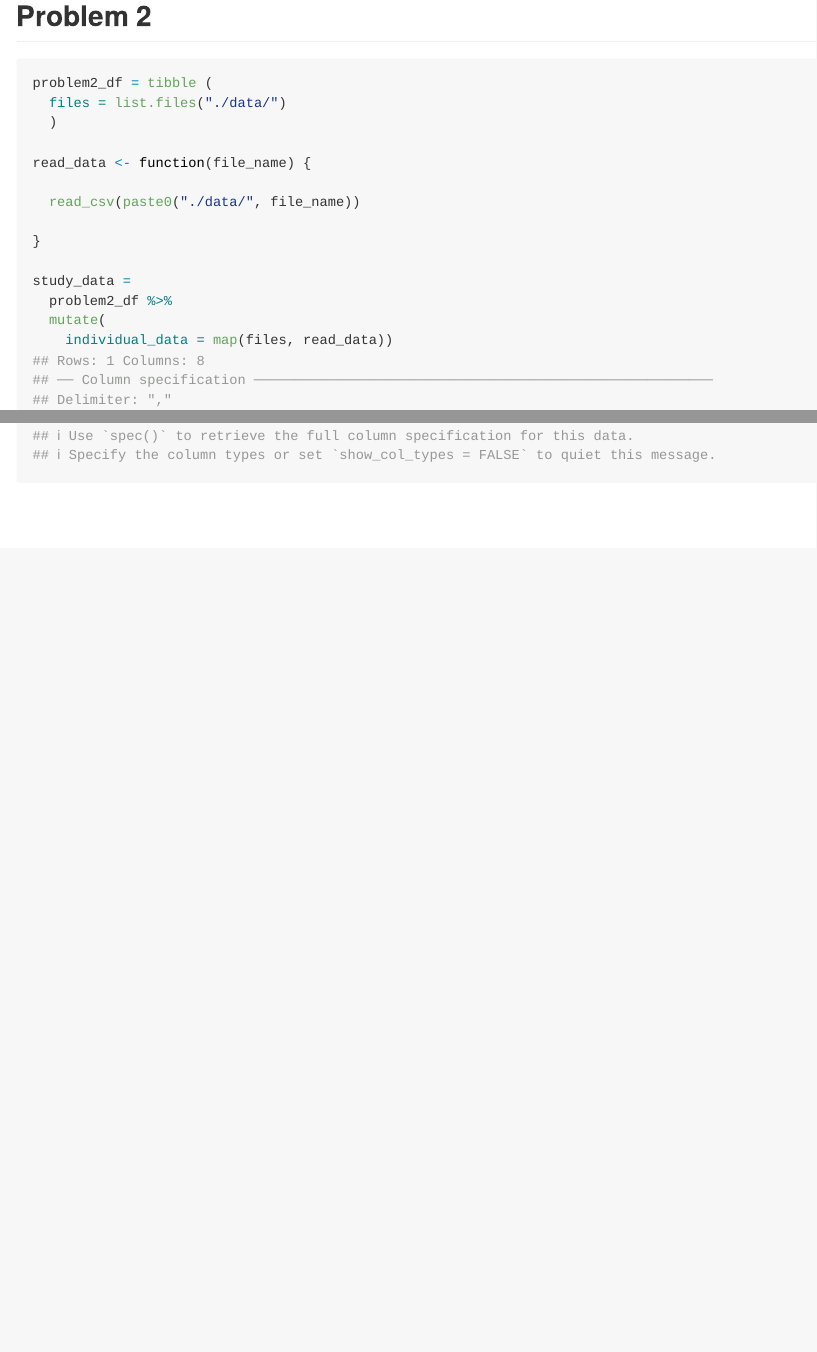
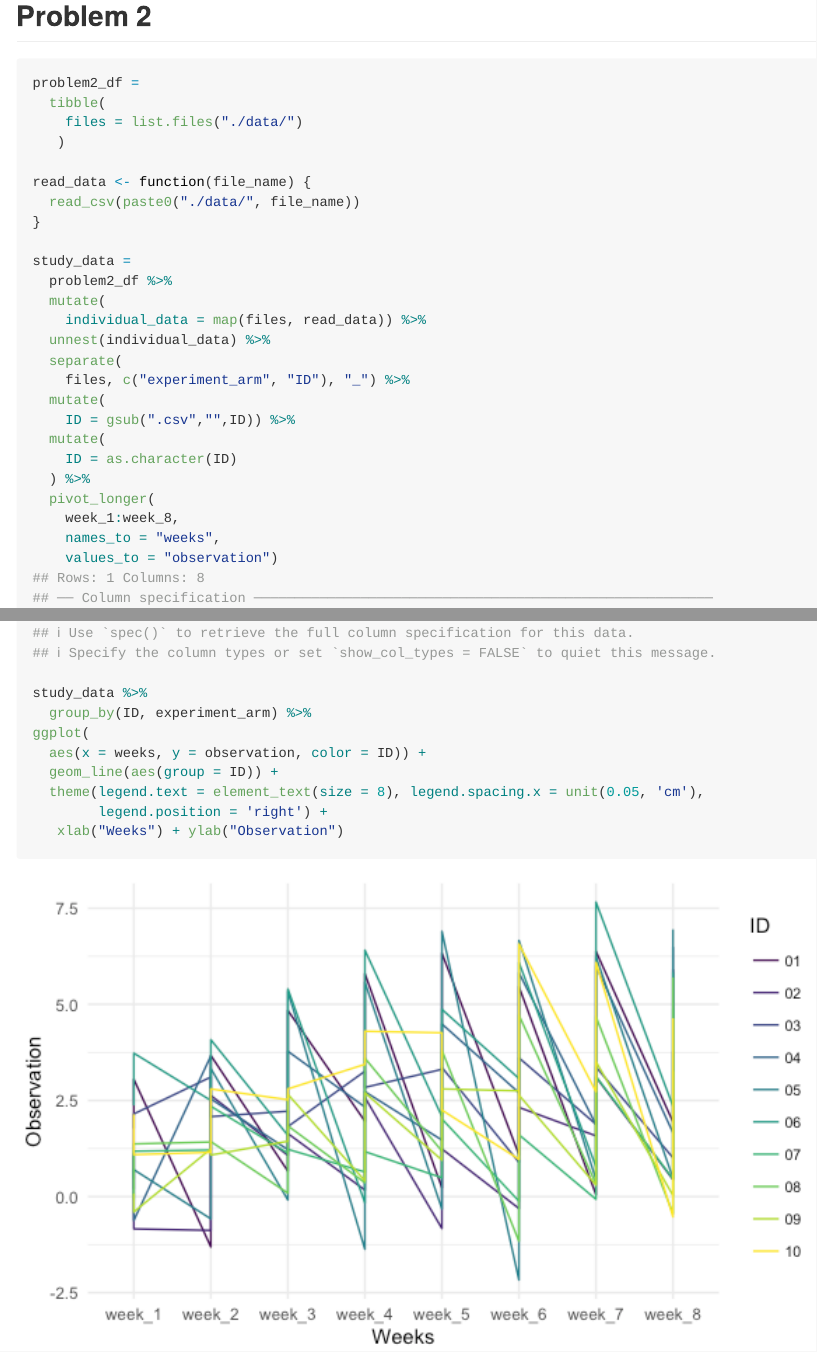
Before and after one commit to tanyahbutt/p8105_hw5_thb2114, an R Markdown document (hw5.Rmd): the page in a window 1100 px wide, from 3240 px down, and a second part further down, joined at a grey line. The pictures show the output file hw5.md that the author committed with the source, drawn offline in the style of GitHub.

Commit message:
more of problem 2

````diff
--- a/hw5.Rmd
+++ b/hw5.Rmd
@@ -120,19 +120,38 @@ results_df %>%
 ## Problem 2
 
 ```{r, collapse=TRUE}
-problem2_df = tibble (
-  files = list.files("./data/")
-  )
+problem2_df =
+  tibble(
+    files = list.files("./data/")
+   )
 
 read_data <- function(file_name) {
-
   read_csv(paste0("./data/", file_name))
-
 }
 
 study_data =
   problem2_df %>%
   mutate(
-    individual_data = map(files, read_data))
+    individual_data = map(files, read_data)) %>%
+  unnest(individual_data) %>%
+  separate(
+    files, c("experiment_arm", "ID"), "_") %>%
+  mutate(
+    ID = gsub(".csv","",ID)) %>%
+  mutate(
+    ID = as.character(ID)
+  ) %>%
+  pivot_longer(
+    week_1:week_8,
+    names_to = "weeks",
+    values_to = "observation")
 
+study_data %>%
+  group_by(ID, experiment_arm) %>%
+ggplot(
+  aes(x = weeks, y = observation, color = ID)) +
+  geom_line(aes(group = ID)) +
+  theme(legend.text = element_text(size = 8), legend.spacing.x = unit(0.05, 'cm'),
+        legend.position = 'right') +
+   xlab("Weeks") + ylab("Observation")
 ```
````
Also changed, not shown: hw5.md, hw5_files/figure-gfm/unnamed-chunk-7-1.png (added).
